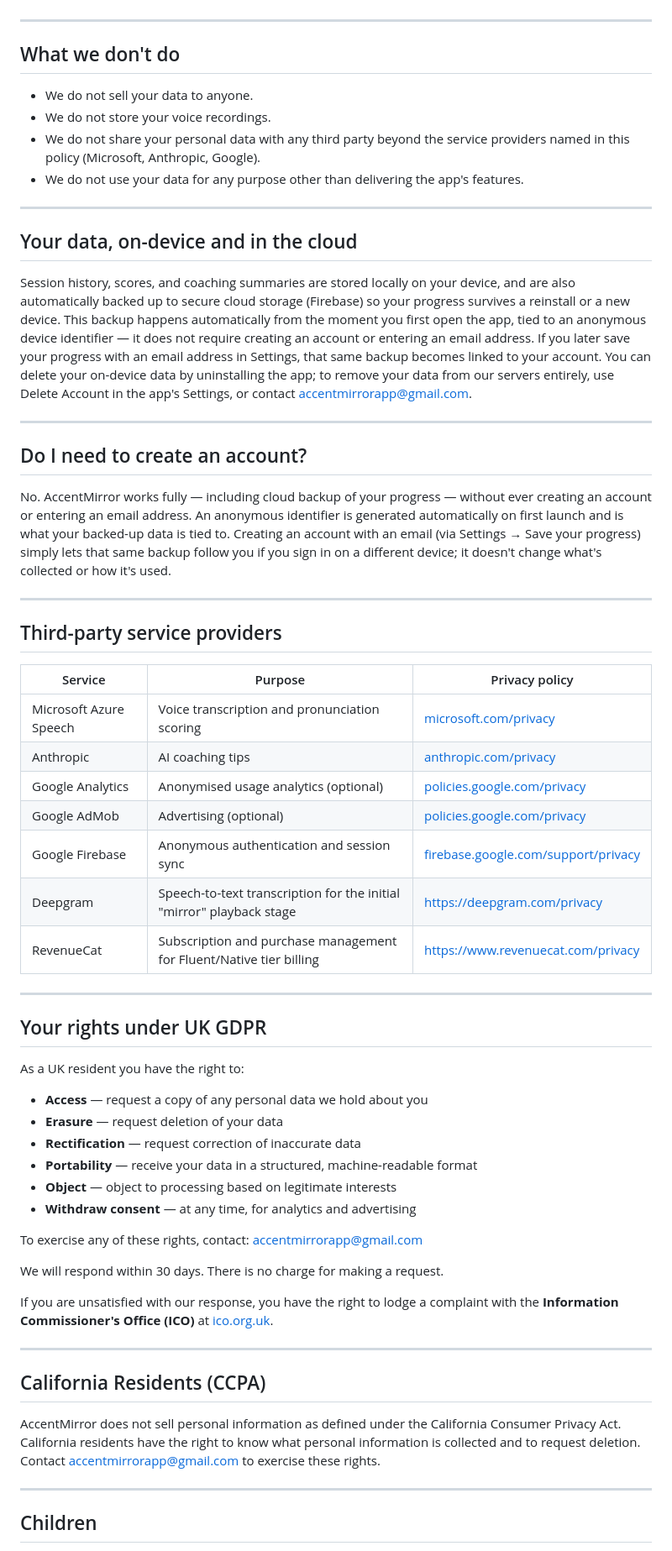
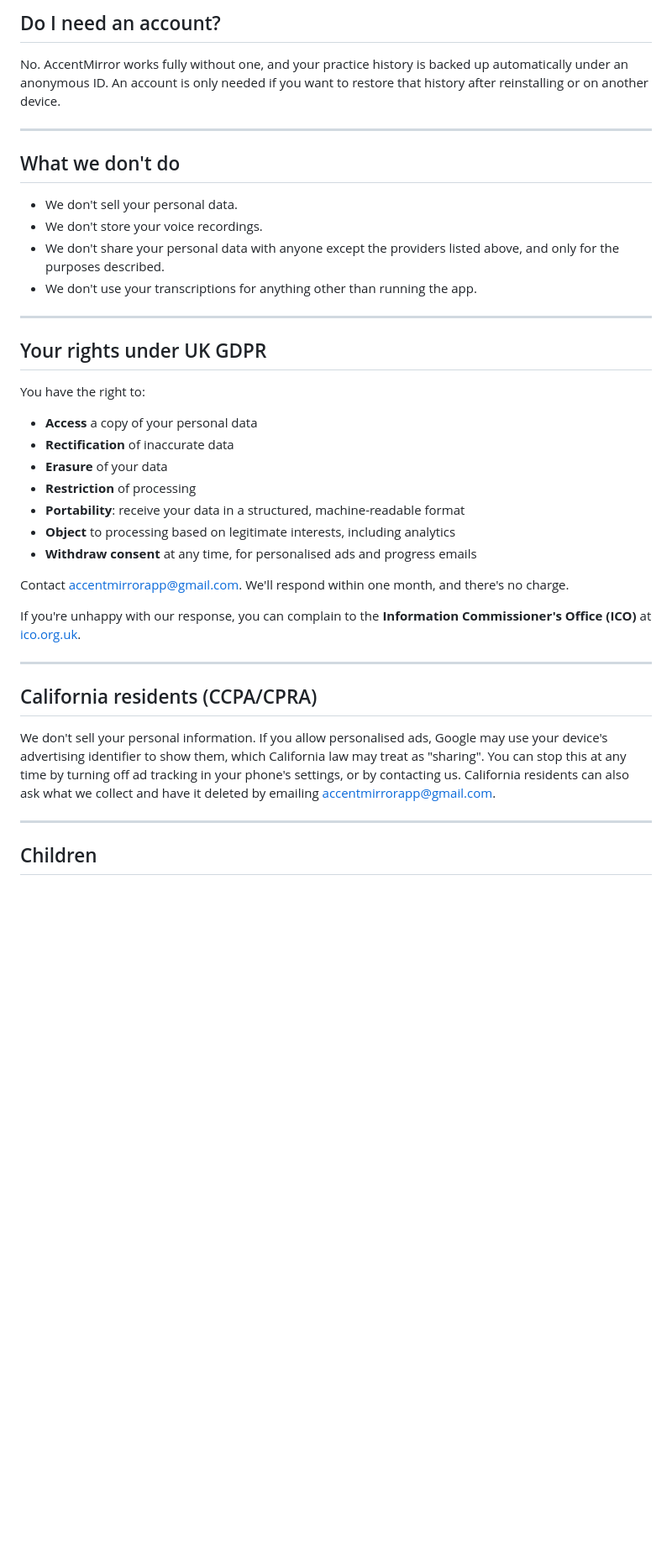
Before and after one commit to sapendergast/accentmirror-legal, a Markdown page: privacy-policy.md, the part around one of its changes. Shown at 84% size. Rendered like a GitHub page; blank space fills up the shorter version.

Commit message:
Rewrite privacy policy and terms of use (Sept 2026): cloud backup, retention, providers, plans
Co-Authored-By: Claude Opus 5.5 <noreply@anthropic.com>

```diff
--- a/privacy-policy.md
+++ b/privacy-policy.md
@@ -43,69 +126,39 @@ Free-tier (Echo) users see ads to help cover the cost of the AI services that po
+## Do I need an account?
+
+No. AccentMirror works fully without one, and your practice history is backed up automatically under an anonymous ID. An account is only needed if you want to restore that history after reinstalling or on another device.
 
 ---
 
 ## What we don't do
 
-- We do not sell your data to anyone.
-- We do not store your voice recordings.
-- We do not share your personal data with any third party beyond the service providers named in this policy (Microsoft, Anthropic, Google).
-- We do not use your data for any purpose other than delivering the app's features.
-
----
-
-
-## Your data, on-device and in the cloud
-
-Session history, scores, and coaching summaries are stored locally on your device, and are also automatically backed up to secure cloud storage (Firebase) so your progress survives a reinstall or a new device. This backup happens automatically from the moment you first open the app, tied to an anonymous device identifier — it does not require creating an account or entering an email address. If you later save your progress with an email address in Settings, that same backup becomes linked to your account. You can delete your on-device data by uninstalling the app; to remove your data from our servers entirely, use Delete Account in the app's Settings, or contact accentmirrorapp@gmail.com.
-
----
-
-## Do I need to create an account?
-
-No. AccentMirror works fully — including cloud backup of your progress — without
-ever creating an account or entering an email address. An anonymous identifier is
-generated automatically on first launch and is what your backed-up data is tied
-to. Creating an account with an email (via Settings → Save your progress) simply
-lets that same backup follow you if you sign in on a different device; it doesn't
-change what's collected or how it's used.
-
----
-
-## Third-party service providers
-
-| Service | Purpose | Privacy policy |
-|---|---|---|
-| Microsoft Azure Speech | Voice transcription and pronunciation scoring | [microsoft.com/privacy](https://privacy.microsoft.com/en-gb/privacystatement) |
-| Anthropic | AI coaching tips | [anthropic.com/privacy](https://www.anthropic.com/privacy) |
-| Google Analytics | Anonymised usage analytics (optional) | [policies.google.com/privacy](https://policies.google.com/privacy) |
-| Google AdMob | Advertising (optional) | [policies.google.com/privacy](https://policies.google.com/privacy) |
-| Google Firebase | Anonymous authentication and session sync | [firebase.google.com/support/privacy](https://firebase.google.com/support/privacy) |
-Deepgram | Speech-to-text transcription for the initial "mirror" playback stage | https://deepgram.com/privacy
-| RevenueCat | Subscription and purchase management for Fluent/Native tier billing | https://www.revenuecat.com/privacy
+- We don't sell your personal data.
+- We don't store your voice recordings.
+- We don't share your personal data with anyone except the providers listed above, and only for the purposes described.
+- We don't use your transcriptions for anything other than running the app.
 
 ---
 
 ## Your rights under UK GDPR
 
-As a UK resident you have the right to:
+You have the right to:
 
-- **Access** — request a copy of any personal data we hold about you
-- **Erasure** — request deletion of your data
-- **Rectification** — request correction of inaccurate data
-- **Portability** — receive your data in a structured, machine-readable format
-- **Object** — object to processing based on legitimate interests
-- **Withdraw consent** — at any time, for analytics and advertising
+- **Access** a copy of your personal data
+- **Rectification** of inaccurate data
+- **Erasure** of your data
+- **Restriction** of processing
+- **Portability**: receive your data in a structured, machine-readable format
+- **Object** to processing based on legitimate interests, including analytics
+- **Withdraw consent** at any time, for personalised ads and progress emails
 
-To exercise any of these rights, contact: accentmirrorapp@gmail.com
+Contact accentmirrorapp@gmail.com. We'll respond within one month, and there's no charge.
 
-We will respond within 30 days. There is no charge for making a request.
-
-If you are unsatisfied with our response, you have the right to lodge a complaint with the **Information Commissioner's Office (ICO)** at [ico.org.uk](https://ico.org.uk).
+If you're unhappy with our response, you can complain to the **Information Commissioner's Office (ICO)** at [ico.org.uk](https://ico.org.uk).
 
 ---
 
-## California Residents (CCPA)
+## California residents (CCPA/CPRA)
 
-AccentMirror does not sell personal information as defined under the California Consumer Privacy Act. California residents have the right to know what personal information is collected and to request deletion. Contact accentmirrorapp@gmail.com to exercise these rights.
+We don't sell your personal information. If you allow personalised ads, Google may use your device's advertising identifier to show them, which California law may treat as "sharing". You can stop this at any time by turning off ad tracking in your phone's settings, or by contacting us. California residents can also ask what we collect and have it deleted by emailing accentmirrorapp@gmail.com.
 
 ---
 
```
Also changed, not shown: other parts of privacy-policy.md (+110 -29 lines), terms-of-use.md (+41 -27 lines).
